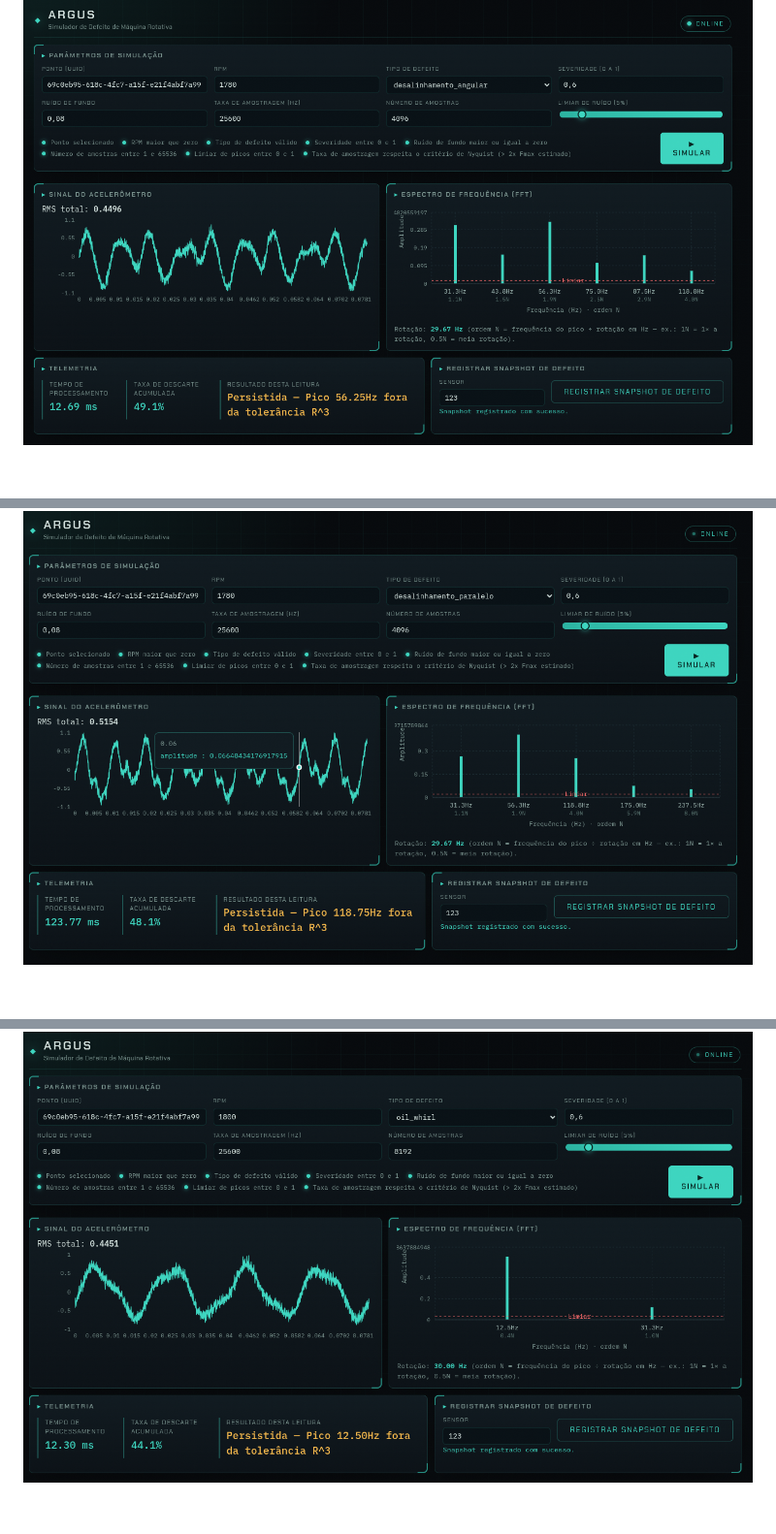
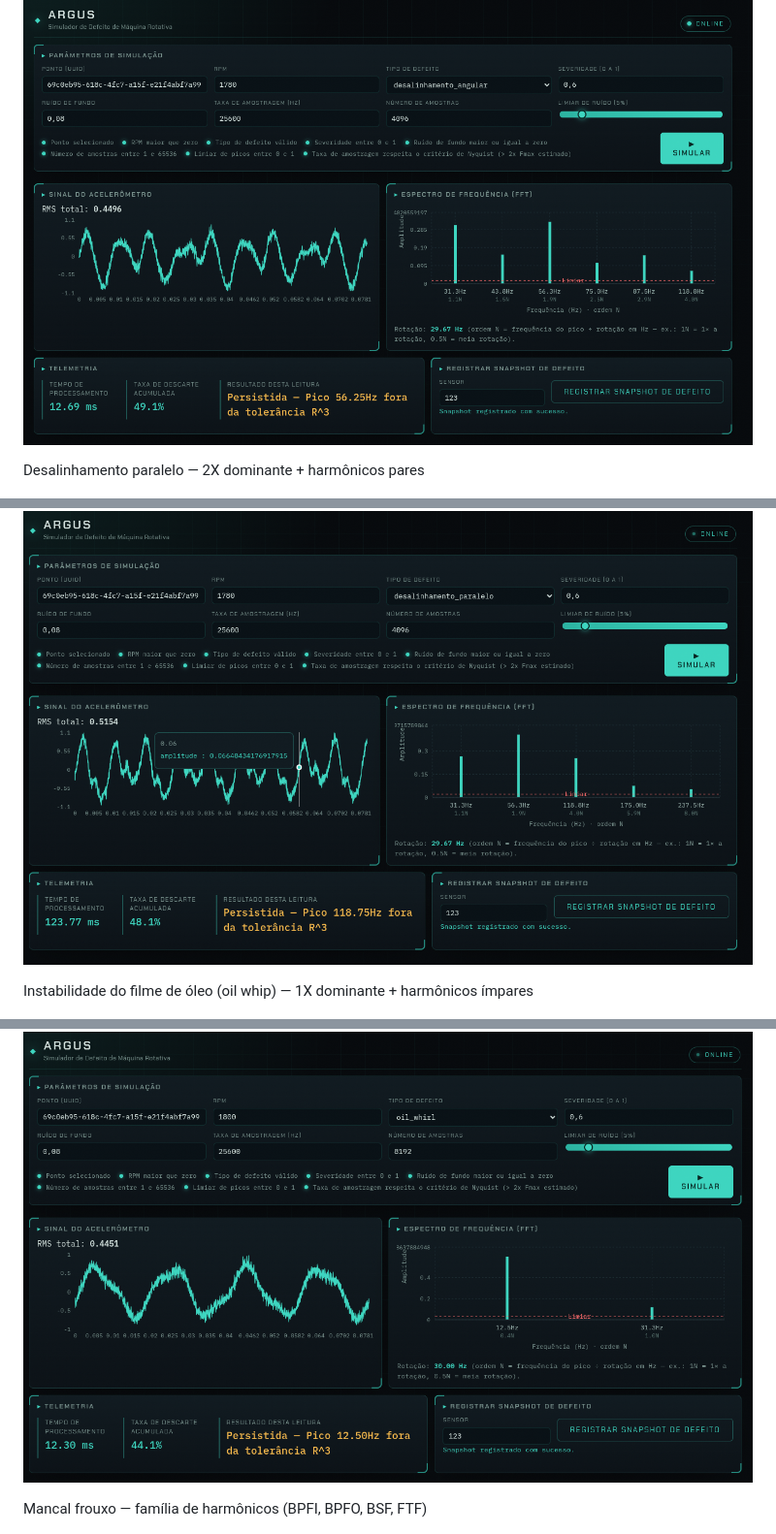
Before and after one commit to wvianna/argus-simulador-defeito-maquina-rotativa-ng, a Markdown page: README.md, 3 parts joined by grey strips. Shown at 97% size. Drawn GitHub-style; blank space fills up the shorter version.

```diff
--- a/README.md
+++ b/README.md
@@ -230,8 +236,14 @@ Painel web do simulador (imagens em `docs/imagens/`).
 
 ![Desalinhamento angular](docs/imagens/dashboard_desalinhamento_angular.png)
 
+Desalinhamento paralelo — 2X dominante + harmônicos pares
+
 ![Desalinhamento paralelo — 2X dominante + harmônicos pares](docs/imagens/dashboard_desalinhamento_paralelo.png)
+
+Instabilidade do filme de óleo (oil whip) — 1X dominante + harmônicos ímpares
 
 ![Instabilidade do filme de óleo (oil whirl)](docs/imagens/dashboard_instabilidade_fime_oleo.png)
 
+Mancal frouxo — família de harmônicos (BPFI, BPFO, BSF, FTF)
+
 ![Mancal frouxo — família de harmônicos](docs/imagens/dashboard_mancal_frouxo.png)
```
Also changed, not shown: other parts of README.md (+8 -0 lines).
